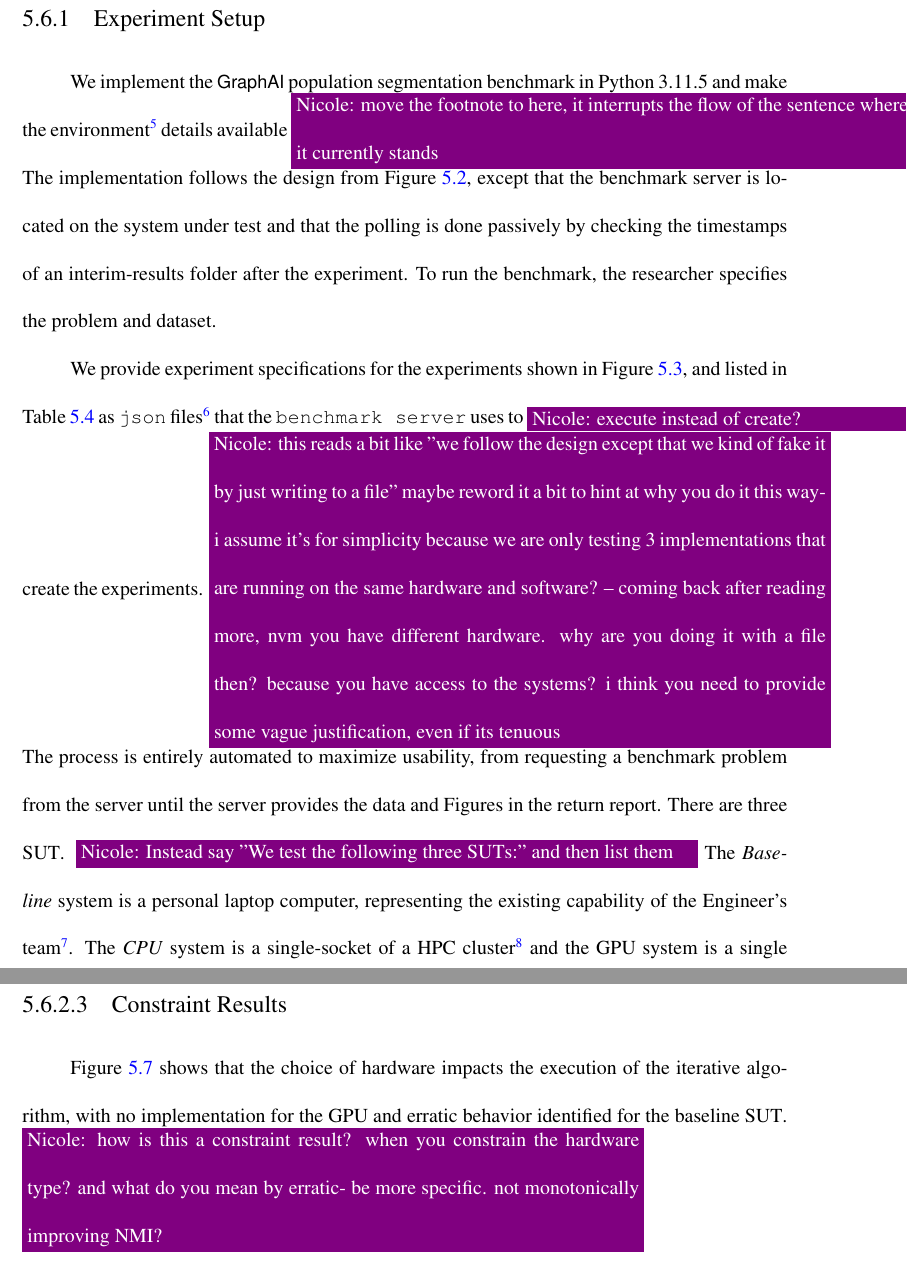
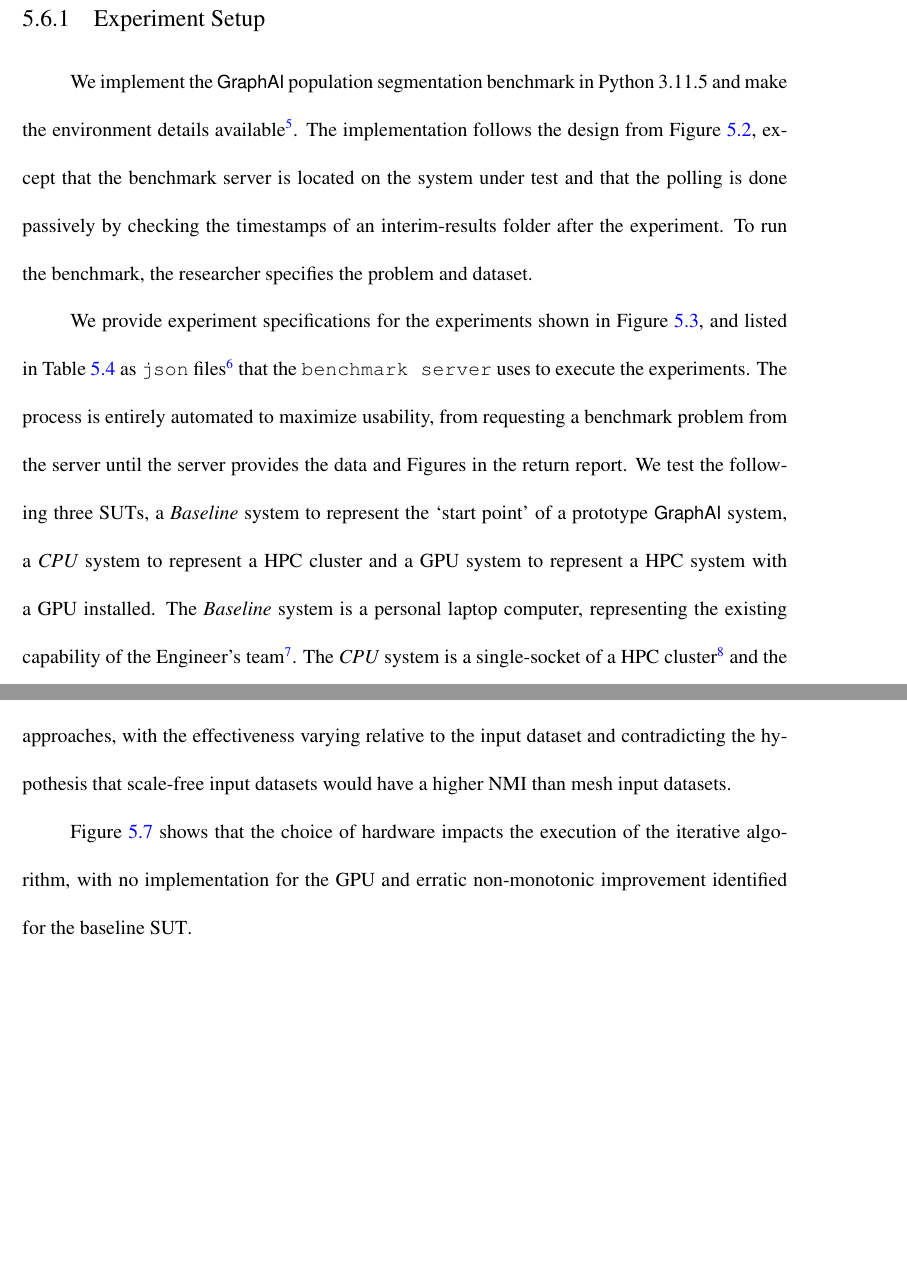
Before and after one commit to osullik/umd_thesis, a LaTeX thesis (dissertation/thesis.tex, which reads dissertation/Sections/56_CD_Results.tex): two parts of pages 113 and 119 of 147 before the commit and two parts of pages 113 and 116 of 146 after it, joined at a grey line, cut so that both start at the same text, the shorter picture padded with empty space. Compiled offline with pdfLaTeX.

Commit message:
Updated results with Nicole Comments; Still need to implement Bill comments

```diff
--- a/dissertation/Sections/56_CD_Results.tex
+++ b/dissertation/Sections/56_CD_Results.tex
@@ -5,15 +5,16 @@ The engineer is aware of analyst requirements for their \gai tasks to complete w
 First, we describe the specifics of the experiment setup, and second, we describe the results.
 
 \subsection{Experiment Setup}
-We implement the \gai population segmentation benchmark in Python 3.11.5 and make the environment\footnote{\scriptsize \url{https://github.com/osullik/umd_thesis/tree/main}} details available \nrscomment{move the footnote to here, it interrupts the flow of the sentence where it currently stands}.
+We implement the \gai population segmentation benchmark in Python 3.11.5 and make the environment details available\footnote{\scriptsize \url{https://github.com/osullik/umd_thesis/tree/main}}.
 The implementation follows the design from Figure~\ref{Figure:cd-apparatus}, except that the benchmark server is located on the system under test and that the polling is done passively by checking the timestamps of an interim-results folder after the experiment.
 To run the benchmark, the researcher specifies the problem and dataset.
 
 \input{Figures/Diagrams/19_experiment_specification}
 
-We provide experiment specifications for the experiments shown in Figure~\ref{Figure:experiment-specification}, and listed in Table~\ref{Table:cd-experiments} as \texttt{json} files\footnote{\scriptsize available at: \url{https://github.com/osullik/umd_thesis/tree/main/gaib/experiment_definitions}} that the \texttt{benchmark server} uses to \nrscomment{execute instead of create?} create the experiments. \nrscomment{this reads a bit like "we follow the design except that we kind of fake it by just writing to a file" maybe reword it a bit to hint at why you do it this way- i assume it's for simplicity because we are only testing 3 implementations that are running on the same hardware and software? -- coming back after reading more, nvm you have different hardware. why are you doing it with a file then? because you have access to the systems? i think you need to provide some vague justification, even if its tenuous}
+We provide experiment specifications for the experiments shown in Figure~\ref{Figure:experiment-specification}, and listed in Table~\ref{Table:cd-experiments} as \texttt{json} files\footnote{\scriptsize available at: \url{https://github.com/osullik/umd_thesis/tree/main/gaib/experiment_definitions}} that the \texttt{benchmark server} uses to execute the experiments.
+% \nrscomment{this reads a bit like "we follow the design except that we kind of fake it by just writing to a file" maybe reword it a bit to hint at why you do it this way- i assume it's for simplicity because we are only testing 3 implementations that are running on the same hardware and software? -- coming back after reading more, nvm you have different hardware. why are you doing it with a file then? because you have access to the systems? i think you need to provide some vague justification, even if its tenuous}
 The process is entirely automated to maximize usability, from requesting a benchmark problem from the server until the server provides the data and Figures in the return report.
-There are three \ac{SUT}. \nrscomment{Instead say "We test the following three SUTs:" and then list them}
+We test the following three SUTs, a \textit{Baseline} system to represent the `start point' of a prototype \gai system, a \textit{CPU} system to represent a \ac{HPC} cluster and a \ac{GPU} system to represent a \ac{HPC} system with a \ac{GPU} installed.
 The \textit{Baseline} system is a personal laptop computer, representing the existing capability of the Engineer's team\footnote{\scriptsize 2023 Apple Macbook Pro; $12$ Core M2 Max Processor, 32GB Hynix LPDDR5 RAM; MacOS 14.1-Darwin-23.4.0}.
 The \textit{CPU} system is a single-socket of a \ac{HPC} cluster\footnote{\scriptsize $16$ Core Intel Xeon Silver 4216 3.2GHz, 32GB RAM; RedHat Enterprise Linux 8.9} and the \ac{GPU} system is a single GPU hosted on a \ac{HPC} cluster\footnote{\scriptsize As per \ac{CPU} system, with addition of $1\times$ NVIDIA RTXA5000 (8192 Cores, $24$GB GDDR6, $768$DB/s memory bandwidth), \ac{CUDA} v12.4}.
 We limit our choice of implementations to the NetworkX library to standardize the representation and \ac{ETL} processes between implementations.
@@ -41,9 +41,6 @@ Figure~\ref{Figure:results-static-nmi} shows that all approaches have comparable
+Figure~\ref{Figure:results-static-nmi} shows that all approaches have comparable effectiveness for static processing approaches, with the effectiveness varying relative to the input dataset and contradicting the hypothesis that scale-free input datasets would have a higher \ac{NMI} than mesh input datasets.
 
-
-
-
-\subsubsection{Constraint Results}
-Figure~\ref{Figure:monotonics} shows that the choice of hardware impacts the execution of the iterative algorithm, with no implementation for the \ac{GPU} and erratic behavior identified for the baseline \ac{SUT}. \nrscomment{how is this a constraint result? when you constrain the hardware type? and what do you mean by erratic- be more specific. not monotonically improving NMI?}
+Figure~\ref{Figure:monotonics} shows that the choice of hardware impacts the execution of the iterative algorithm, with no implementation for the \ac{GPU} and erratic non-monotonic improvement identified for the baseline \ac{SUT}.
 
 \input{Figures/Diagrams/22_results_effectiveness_iterative_nmi}
 
```
Also changed, not shown: dissertation/Sections/56_CD_Results.tex (7 more changed lines).
